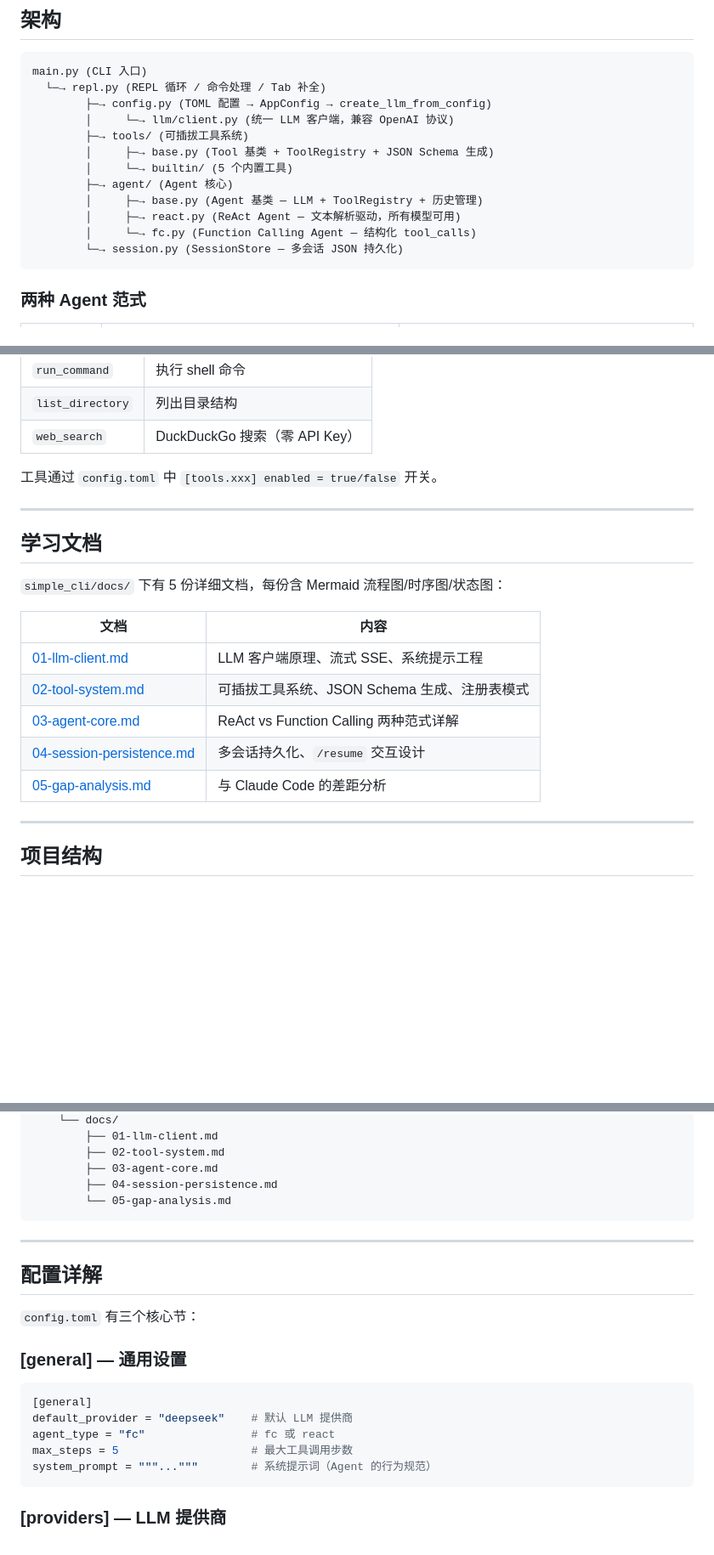
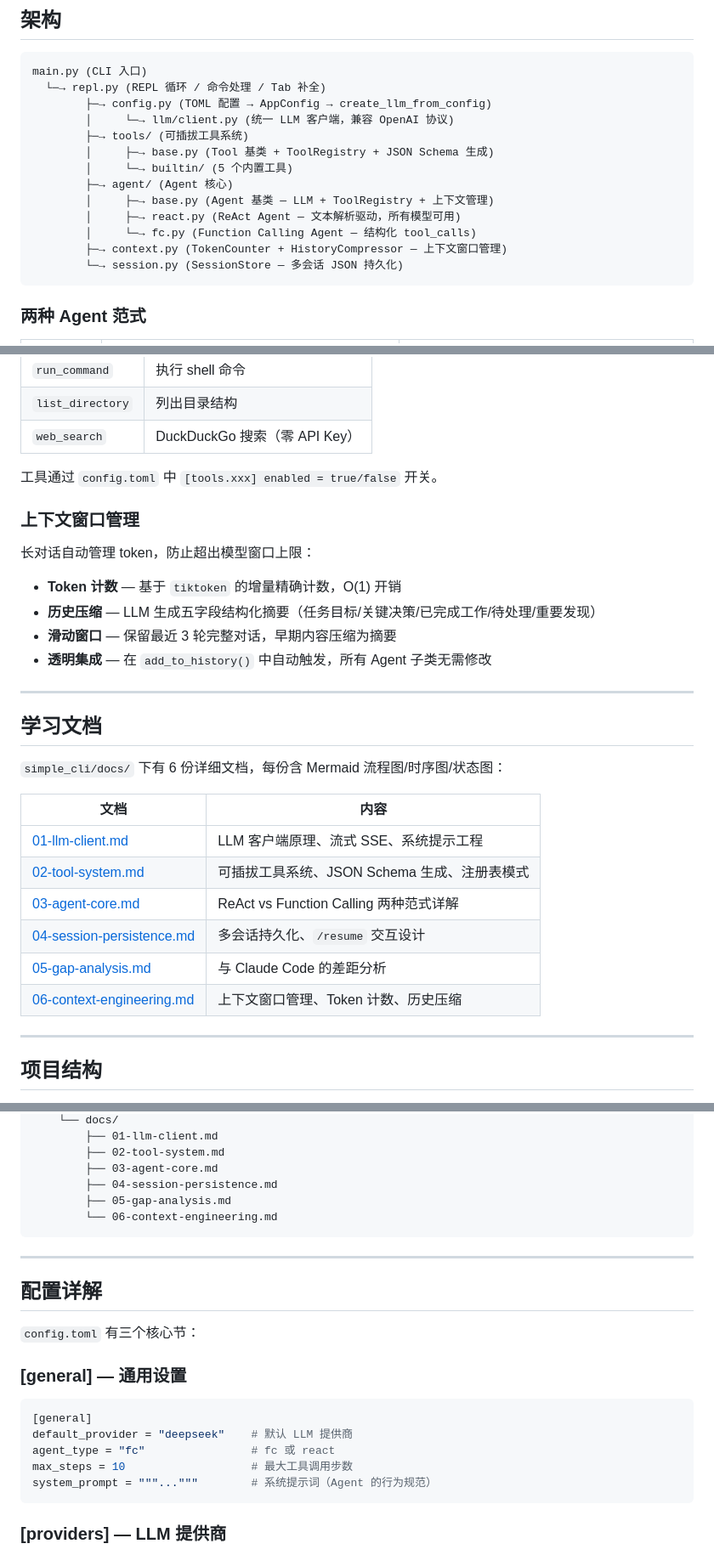
Before and after one commit to wangxjb/simple-agent-cli, a Markdown page: README.md, 3 parts joined by grey strips. Shown at 85% size. GitHub-like rendering; blank space fills up the shorter version.

````diff
--- a/README.md
+++ b/README.md
@@ -74,9 +74,10 @@ main.py (CLI 入口)
         │     ├─→ base.py (Tool 基类 + ToolRegistry + JSON Schema 生成)
         │     └─→ builtin/ (5 个内置工具)
         ├─→ agent/ (Agent 核心)
-        │     ├─→ base.py (Agent 基类 — LLM + ToolRegistry + 历史管理)
+        │     ├─→ base.py (Agent 基类 — LLM + ToolRegistry + 上下文管理)
         │     ├─→ react.py (ReAct Agent — 文本解析驱动，所有模型可用)
         │     └─→ fc.py (Function Calling Agent — 结构化 tool_calls)
+        ├─→ context.py (TokenCounter + HistoryCompressor — 上下文窗口管理)
         └─→ session.py (SessionStore — 多会话 JSON 持久化)
 ```
 
@@ -105,11 +106,20 @@ main.py (CLI 入口)
 
 工具通过 `config.toml` 中 `[tools.xxx] enabled = true/false` 开关。
 
+### 上下文窗口管理
+
+长对话自动管理 token，防止超出模型窗口上限：
+
+- **Token 计数** — 基于 `tiktoken` 的增量精确计数，O(1) 开销
+- **历史压缩** — LLM 生成五字段结构化摘要（任务目标/关键决策/已完成工作/待处理/重要发现）
+- **滑动窗口** — 保留最近 3 轮完整对话，早期内容压缩为摘要
+- **透明集成** — 在 `add_to_history()` 中自动触发，所有 Agent 子类无需修改
+
 ---
 
 ## 学习文档
 
-`simple_cli/docs/` 下有 5 份详细文档，每份含 Mermaid 流程图/时序图/状态图：
+`simple_cli/docs/` 下有 6 份详细文档，每份含 Mermaid 流程图/时序图/状态图：
 
 | 文档 | 内容 |
 |------|------|
@@ -118,6 +128,7 @@ main.py (CLI 入口)
 | [03-agent-core.md](simple_cli/docs/03-agent-core.md) | ReAct vs Function Calling 两种范式详解 |
 | [04-session-persistence.md](simple_cli/docs/04-session-persistence.md) | 多会话持久化、`/resume` 交互设计 |
 | [05-gap-analysis.md](simple_cli/docs/05-gap-analysis.md) | 与 Claude Code 的差距分析 |
+| [06-context-engineering.md](simple_cli/docs/06-context-engineering.md) | 上下文窗口管理、Token 计数、历史压缩 |
 
 ---
 
@@ -158,7 +170,8 @@ simple-cli/
         ├── 02-tool-system.md
         ├── 03-agent-core.md
         ├── 04-session-persistence.md
-        └── 05-gap-analysis.md
+        ├── 05-gap-analysis.md
+        └── 06-context-engineering.md
 ```
 
 ---
@@ -173,7 +186,7 @@ simple-cli/
 [general]
 default_provider = "deepseek"    # 默认 LLM 提供商
 agent_type = "fc"                # fc 或 react
-max_steps = 5                    # 最大工具调用步数
+max_steps = 10                   # 最大工具调用步数
 system_prompt = """..."""        # 系统提示词（Agent 的行为规范）
 ```
 
````
Also changed, not shown: other parts of README.md (+2 -1 lines), CLAUDE.md (+14 -0 lines).
